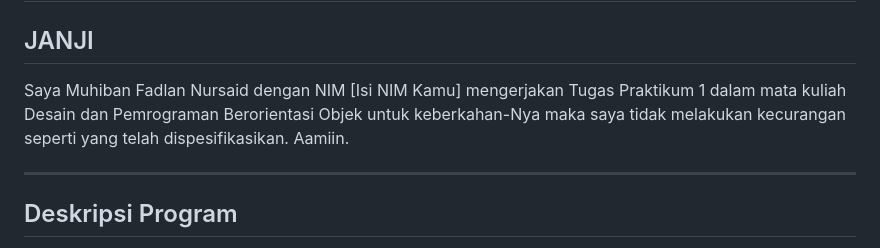
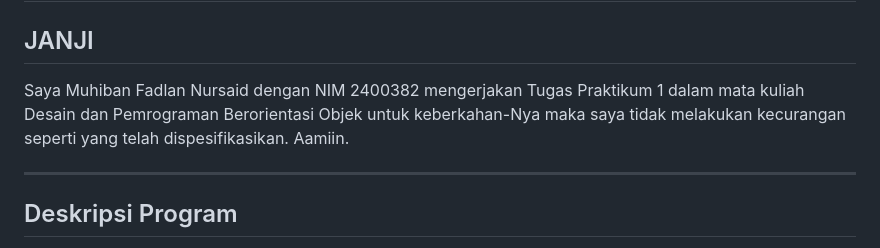
Before and after one commit to muhiban12/TP1DPBO2526C1, a Markdown page: Readme.md, the part around the change. Drawn GitHub-style.

```diff
--- a/Readme.md
+++ b/Readme.md
@@ -1,7 +1,7 @@
 # Tugas Praktikum 1 (TP1) DPBO - Sistem Manajemen Film Bioskop
 
 ## JANJI
-Saya Muhiban Fadlan Nursaid dengan NIM [Isi NIM Kamu] mengerjakan Tugas Praktikum 1 dalam mata kuliah Desain dan Pemrograman Berorientasi Objek untuk keberkahan-Nya maka saya tidak melakukan kecurangan seperti yang telah dispesifikasikan. Aamiin.
+Saya Muhiban Fadlan Nursaid dengan NIM 2400382 mengerjakan Tugas Praktikum 1 dalam mata kuliah Desain dan Pemrograman Berorientasi Objek untuk keberkahan-Nya maka saya tidak melakukan kecurangan seperti yang telah dispesifikasikan. Aamiin.
 
 ---
 
```
